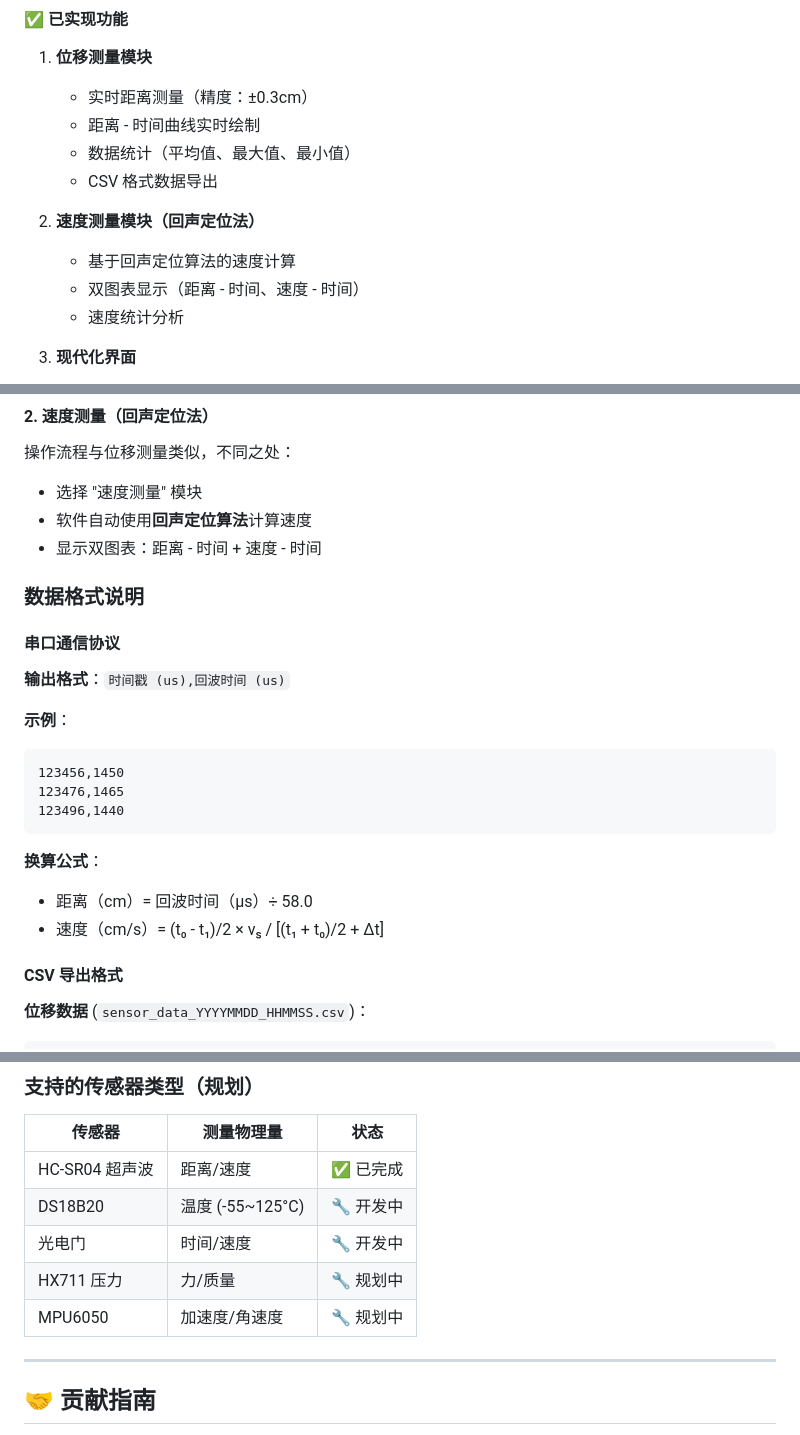
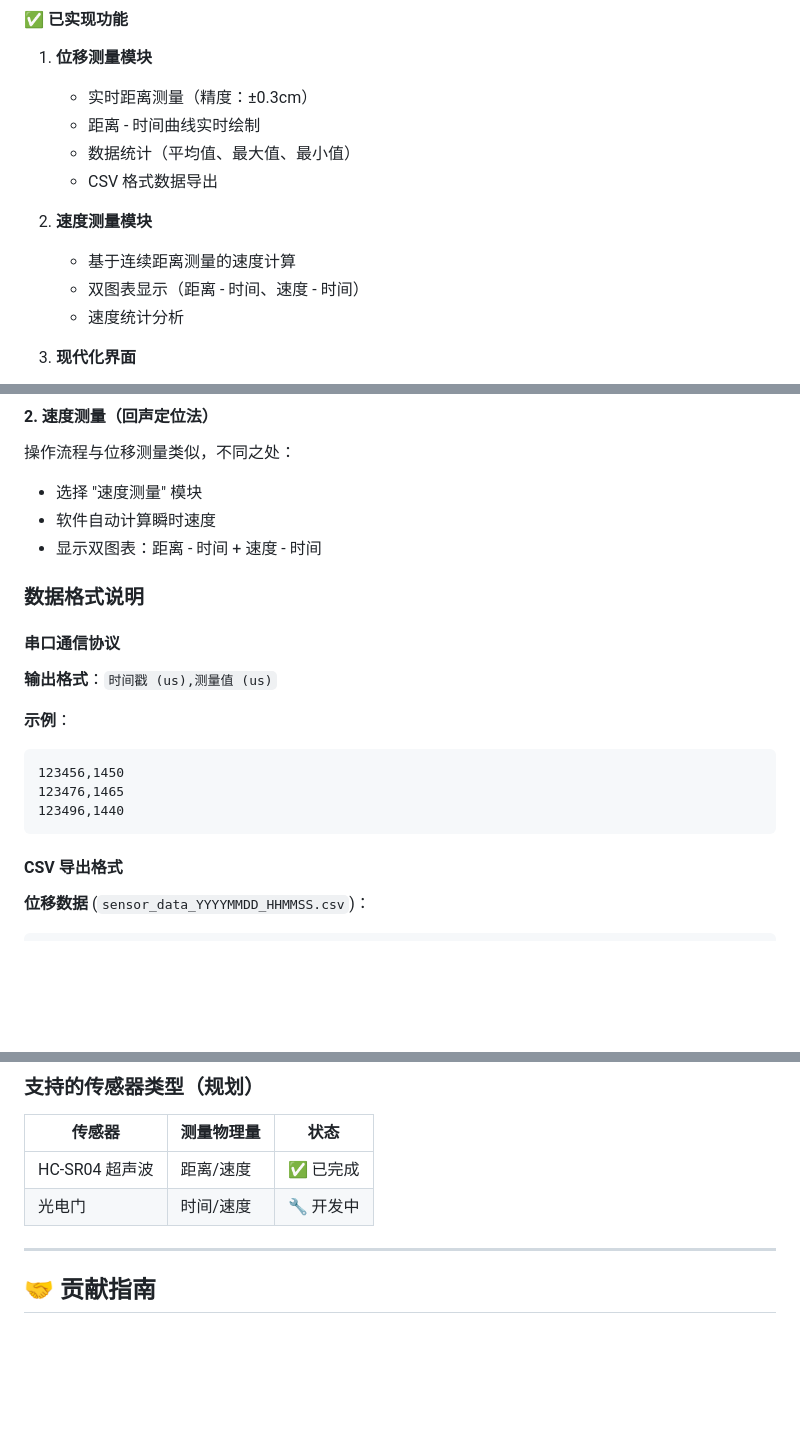
Before and after one commit to wangzhidong2/PhysChem-DigitizerP, a Markdown page: README.md, 3 parts joined by grey strips. Drawn GitHub-style; blank space fills up the shorter version.

````diff
--- a/README.md
+++ b/README.md
@@ -37,8 +37,8 @@
    - 数据统计（平均值、最大值、最小值）
    - CSV 格式数据导出
 
-2. **速度测量模块（回声定位法）**
-   - 基于回声定位算法的速度计算
+2. **速度测量模块**
+   - 基于连续距离测量的速度计算
    - 双图表显示（距离 - 时间、速度 - 时间）
    - 速度统计分析
 
@@ -193,14 +193,14 @@ python main.py
 
 操作流程与位移测量类似，不同之处：
 - 选择 "速度测量" 模块
-- 软件自动使用**回声定位算法**计算速度
+- 软件自动计算瞬时速度
 - 显示双图表：距离 - 时间 + 速度 - 时间
 
 ### 数据格式说明
 
 #### 串口通信协议
 
-**输出格式**：`时间戳 (us),回波时间 (us)`
+**输出格式**：`时间戳 (us),测量值 (us)`
 
 **示例**：
 ```
@@ -208,10 +208,6 @@ python main.py
 123476,1465
 123496,1440
 ```
-
-**换算公式**：
-- 距离（cm）= 回波时间（µs）÷ 58.0
-- 速度（cm/s）= (t₀ - t₁)/2 × vₛ / [(t₁ + t₀)/2 + Δt]
 
 #### CSV 导出格式
 
@@ -312,10 +308,7 @@ python test_serial.py
 | 传感器 | 测量物理量 | 状态 |
 |--------|------------|------|
 | HC-SR04 超声波 | 距离/速度 | ✅ 已完成 |
-| DS18B20 | 温度 (-55~125°C) | 🔧 开发中 |
 | 光电门 | 时间/速度 | 🔧 开发中 |
-| HX711 压力 | 力/质量 | 🔧 规划中 |
-| MPU6050 | 加速度/角速度 | 🔧 规划中 |
 
 ---
 
````
Also changed, not shown: other parts of README.md (+2 -2 lines).
